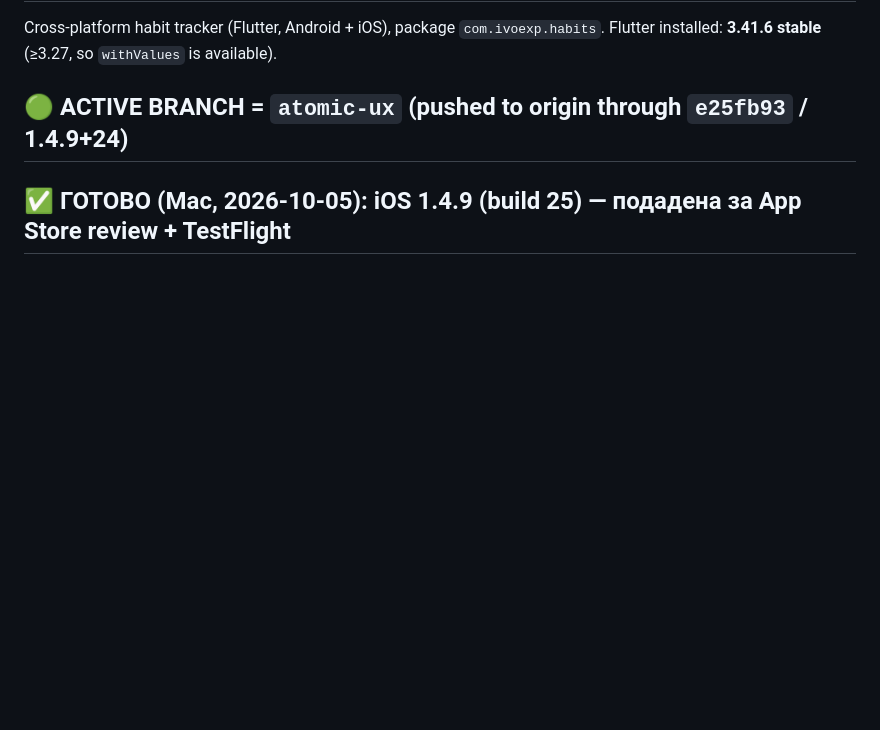
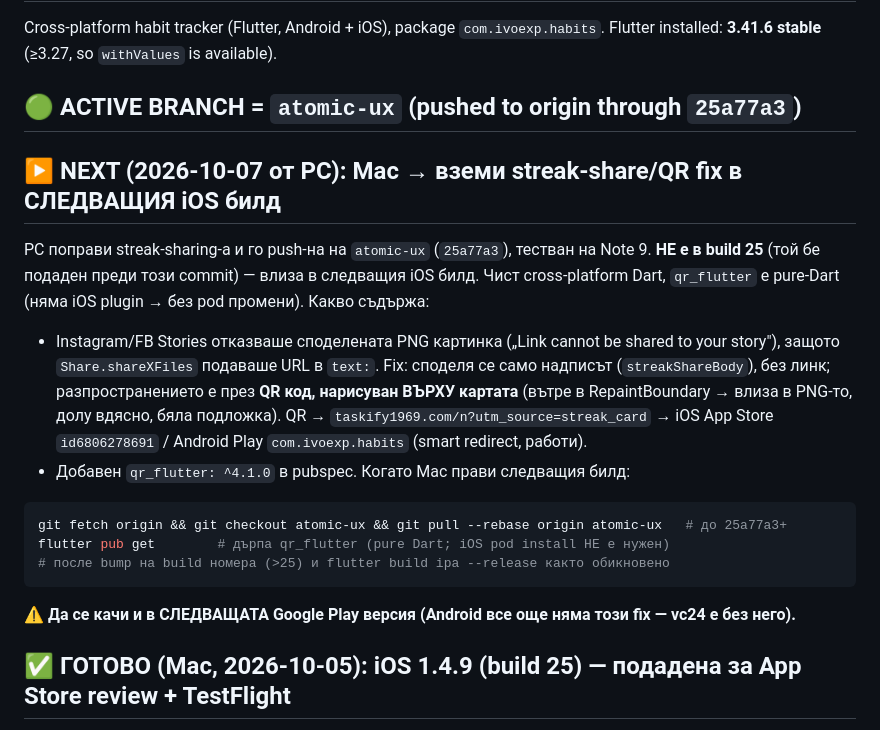
Before and after one commit to ivoexp1969/habits, a Markdown page: CLAUDE.md, the part around the change. Drawn GitHub-style; blank space fills up the shorter version.

Commit message:
docs(handoff): streak-share/QR fix on atomic-ux (25a77a3); Mac takes it in next iOS build, PC in next Play
Co-Authored-By: Claude Opus 4.8 <noreply@anthropic.com>

````diff
--- a/CLAUDE.md
+++ b/CLAUDE.md
@@ -3,7 +3,25 @@
 Cross-platform habit tracker (Flutter, Android + iOS), package `com.ivoexp.habits`.
 Flutter installed: **3.41.6 stable** (≥3.27, so `withValues` is available).
 
-## 🟢 ACTIVE BRANCH = `atomic-ux` (pushed to origin through `e25fb93` / 1.4.9+24)
+## 🟢 ACTIVE BRANCH = `atomic-ux` (pushed to origin through `25a77a3`)
+
+## ▶️ NEXT (2026-10-07 от PC): Мас → вземи streak-share/QR fix в СЛЕДВАЩИЯ iOS билд
+PC поправи streak-sharing-а и го push-на на `atomic-ux` (`25a77a3`), тестван на Note 9. **НЕ е в
+build 25** (той бе подаден преди този commit) — влиза в следващия iOS билд. Чист cross-platform Dart,
+`qr_flutter` е pure-Dart (няма iOS plugin → без pod промени). Какво съдържа:
+- Instagram/FB Stories отказваше споделената PNG картинка („Link cannot be shared to your story"),
+  защото `Share.shareXFiles` подаваше URL в `text:`. Fix: споделя се само надписът (`streakShareBody`),
+  без линк; разпространението е през **QR код, нарисуван ВЪРХУ картата** (вътре в RepaintBoundary →
+  влиза в PNG-то, долу вдясно, бяла подложка). QR → `taskify1969.com/n?utm_source=streak_card` →
+  iOS App Store `id6806278691` / Android Play `com.ivoexp.habits` (smart redirect, работи).
+- Добавен `qr_flutter: ^4.1.0` в pubspec.
+Когато Мас прави следващия билд:
+```bash
+git fetch origin && git checkout atomic-ux && git pull --rebase origin atomic-ux   # до 25a77a3+
+flutter pub get        # дърпа qr_flutter (pure Dart; iOS pod install НЕ е нужен)
+# после bump на build номера (>25) и flutter build ipa --release както обикновено
+```
+**⚠️ Да се качи и в СЛЕДВАЩАТА Google Play версия (Android все още няма този fix — vc24 е без него).**
 
 ## ✅ ГОТОВО (Mac, 2026-10-05): iOS 1.4.9 (build 25) — подадена за App Store review + TestFlight
 Мас обедини atomic-habits (widget SF Rounded + надпис, sync при вход cloudSyncTick, споделяне на серия,
````
